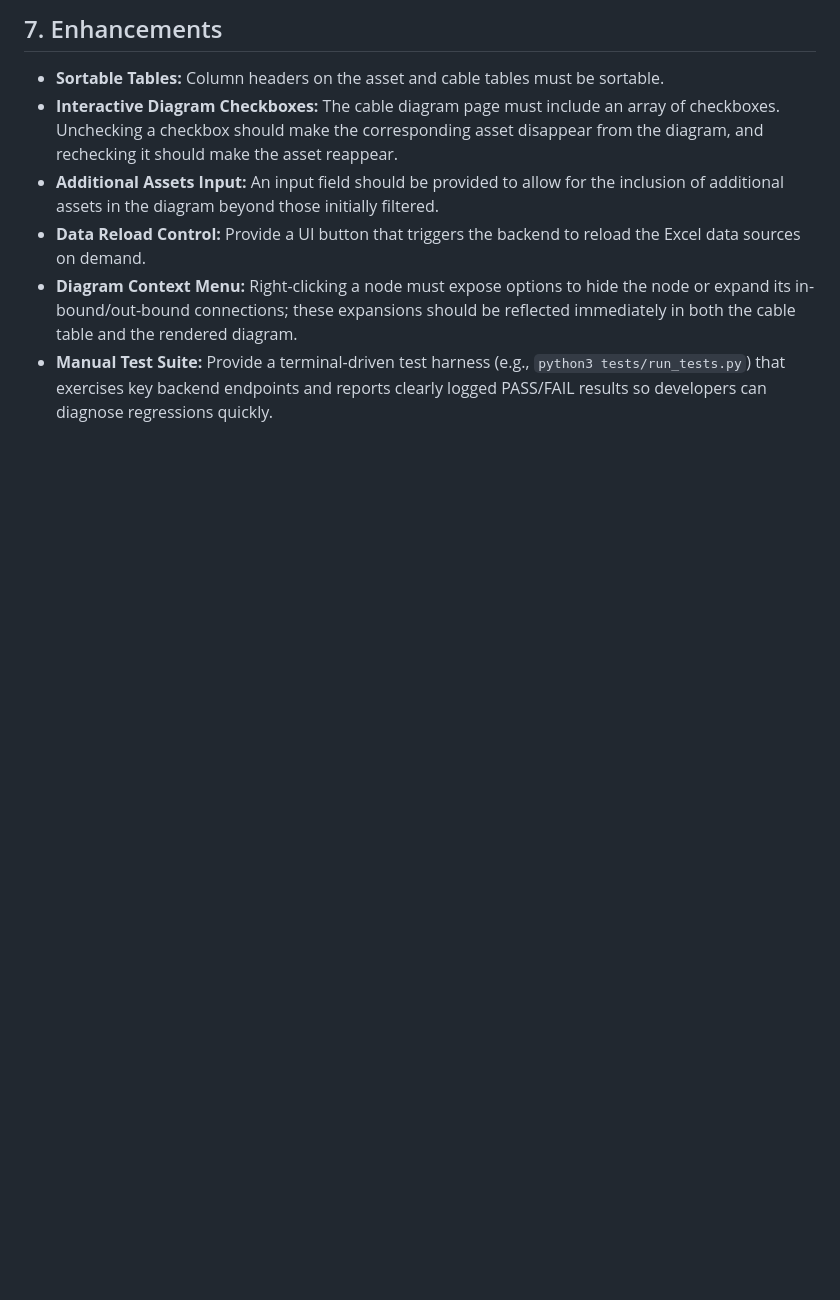
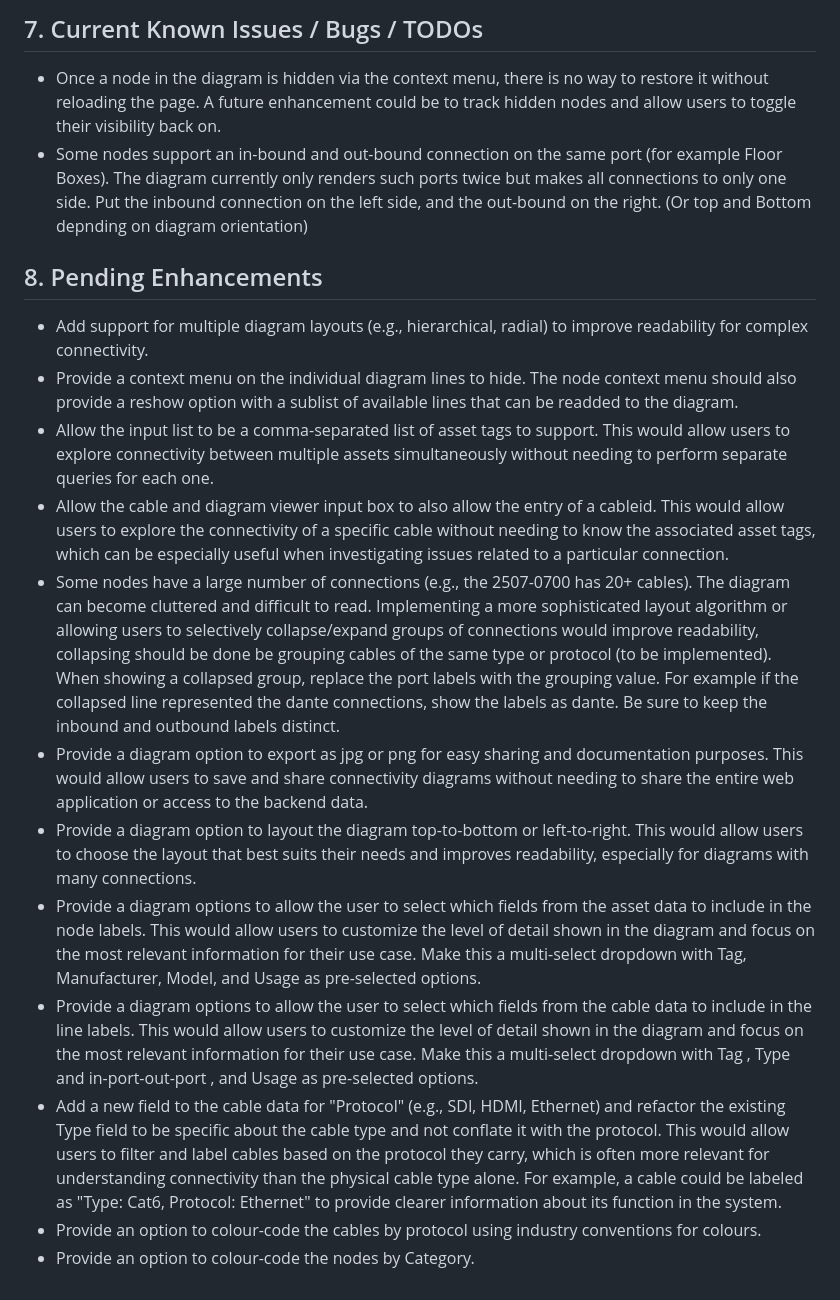
Before and after one commit to avmaint/uactechdoc, a Markdown page: webapp/requirements.md, the part around one of its changes. Drawn GitHub-style; blank space fills up the shorter version.

```diff
--- a/webapp/requirements.md
+++ b/webapp/requirements.md
@@ -63,8 +63,20 @@ This document outlines the requirements for the interactive web application.
 
-## 7. Enhancements
-*   **Sortable Tables:** Column headers on the asset and cable tables must be sortable.
-*   **Interactive Diagram Checkboxes:** The cable diagram page must include an array of checkboxes. Unchecking a checkbox should make the corresponding asset disappear from the diagram, and rechecking it should make the asset reappear.
-*   **Additional Assets Input:** An input field should be provided to allow for the inclusion of additional assets in the diagram beyond those initially filtered.
-*   **Data Reload Control:** Provide a UI button that triggers the backend to reload the Excel data sources on demand.
-*   **Diagram Context Menu:** Right-clicking a node must expose options to hide the node or expand its in-bound/out-bound connections; these expansions should be reflected immediately in both the cable table and the rendered diagram.
-*   **Manual Test Suite:** Provide a terminal-driven test harness (e.g., `python3 tests/run_tests.py`) that exercises key backend endpoints and reports clearly logged PASS/FAIL results so developers can diagnose regressions quickly.
+## 7. Current Known Issues / Bugs / TODOs
+
+-   Once a node in the diagram is hidden via the context menu, there is no way to restore it without reloading the page. A future enhancement could be to track hidden nodes and allow users to toggle their visibility back on.
+-   Some nodes support an in-bound and out-bound connection on the same port (for example Floor Boxes). The diagram currently only renders such ports twice but makes all connections to only one side. Put the inbound connection on the left side, and the out-bound on the right. (Or top and Bottom depnding on diagram orientation)
+
+## 8. Pending Enhancements
+
+-   Add support for multiple diagram layouts (e.g., hierarchical, radial) to improve readability for complex connectivity.
+-   Provide a context menu on the individual diagram lines to hide. The node context menu should also provide a reshow option with a sublist of available lines that can be readded to the diagram.
+-   Allow the input list to be a comma-separated list of asset tags to support. This would allow users to explore connectivity between multiple assets simultaneously without needing to perform separate queries for each one.
+-   Allow the cable and diagram viewer input box to also allow the entry of a cableid. This would allow users to explore the connectivity of a specific cable without needing to know the associated asset tags, which can be especially useful when investigating issues related to a particular connection.
+-   Some nodes have a large number of connections (e.g., the 2507-0700 has 20+ cables). The diagram can become cluttered and difficult to read. Implementing a more sophisticated layout algorithm or allowing users to selectively collapse/expand groups of connections would improve readability, collapsing should be done be grouping cables of the same type or protocol (to be implemented). When showing a collapsed group, replace the port labels with the grouping value. For example if the collapsed line represented the dante connections, show the labels as dante. Be sure to keep the inbound and outbound labels distinct.
+-   Provide a diagram option to export as jpg or png for easy sharing and documentation purposes. This would allow users to save and share connectivity diagrams without needing to share the entire web application or access to the backend data.
+-   Provide a diagram option to layout the diagram top-to-bottom or left-to-right. This would allow users to choose the layout that best suits their needs and improves readability, especially for diagrams with many connections.
+-   Provide a diagram options to allow the user to select which fields from the asset data to include in the node labels. This would allow users to customize the level of detail shown in the diagram and focus on the most relevant information for their use case. Make this a multi-select dropdown with Tag, Manufacturer, Model, and Usage as pre-selected options.
+-   Provide a diagram options to allow the user to select which fields from the cable data to include in the line labels. This would allow users to customize the level of detail shown in the diagram and focus on the most relevant information for their use case. Make this a multi-select dropdown with Tag , Type and in-port-out-port , and Usage as pre-selected options.
+-   Add a new field to the cable data for "Protocol" (e.g., SDI, HDMI, Ethernet) and refactor the existing Type field to be specific about the cable type and not conflate it with the protocol. This would allow users to filter and label cables based on the protocol they carry, which is often more relevant for understanding connectivity than the physical cable type alone. For example, a cable could be labeled as "Type: Cat6, Protocol: Ethernet" to provide clearer information about its function in the system.
+-   Provide an option to colour-code the cables by protocol using industry conventions for colours.
+-   Provide an option to colour-code the nodes by Category.
```
Also changed, not shown: other parts of webapp/requirements.md (+42 -42 lines).
